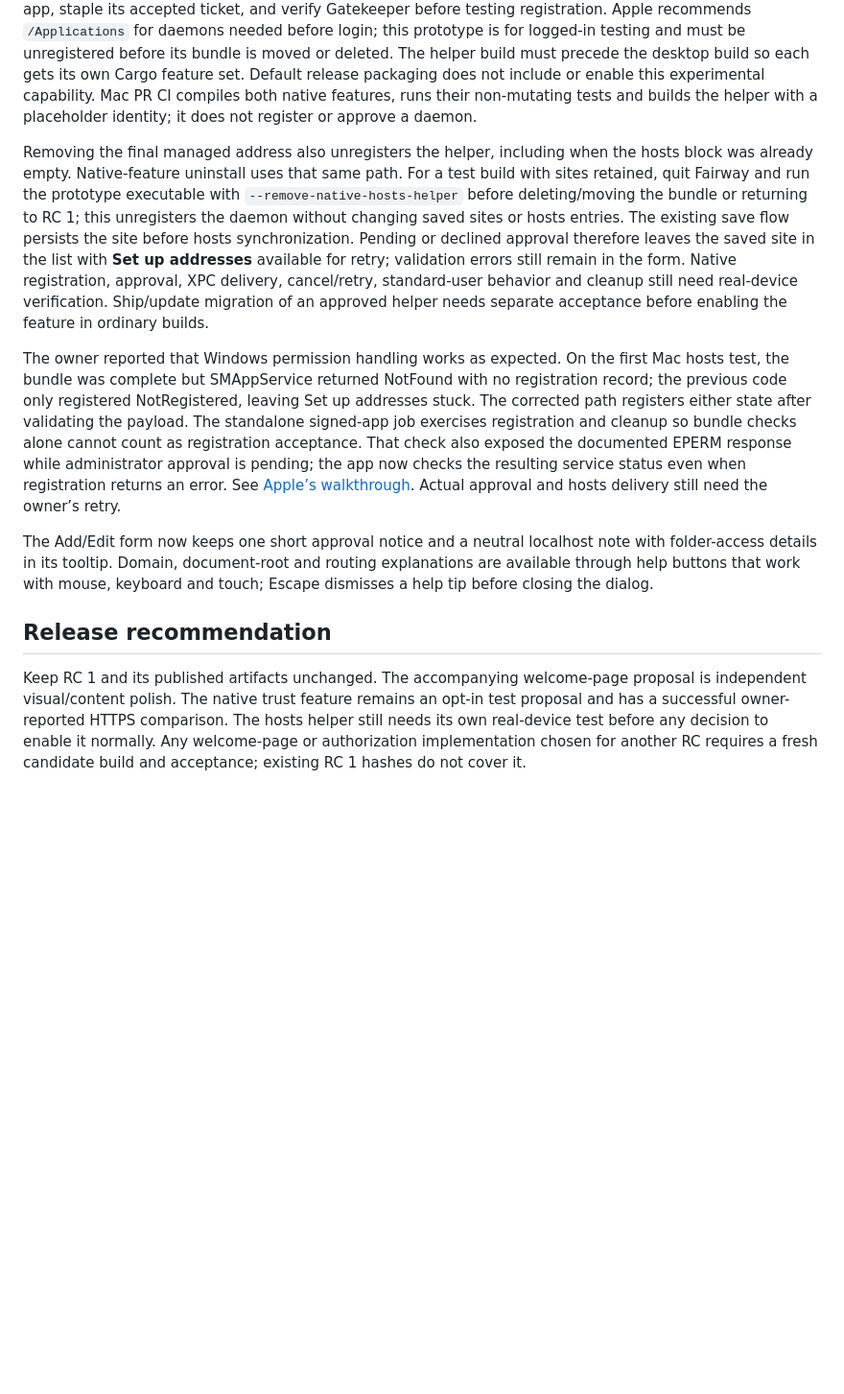
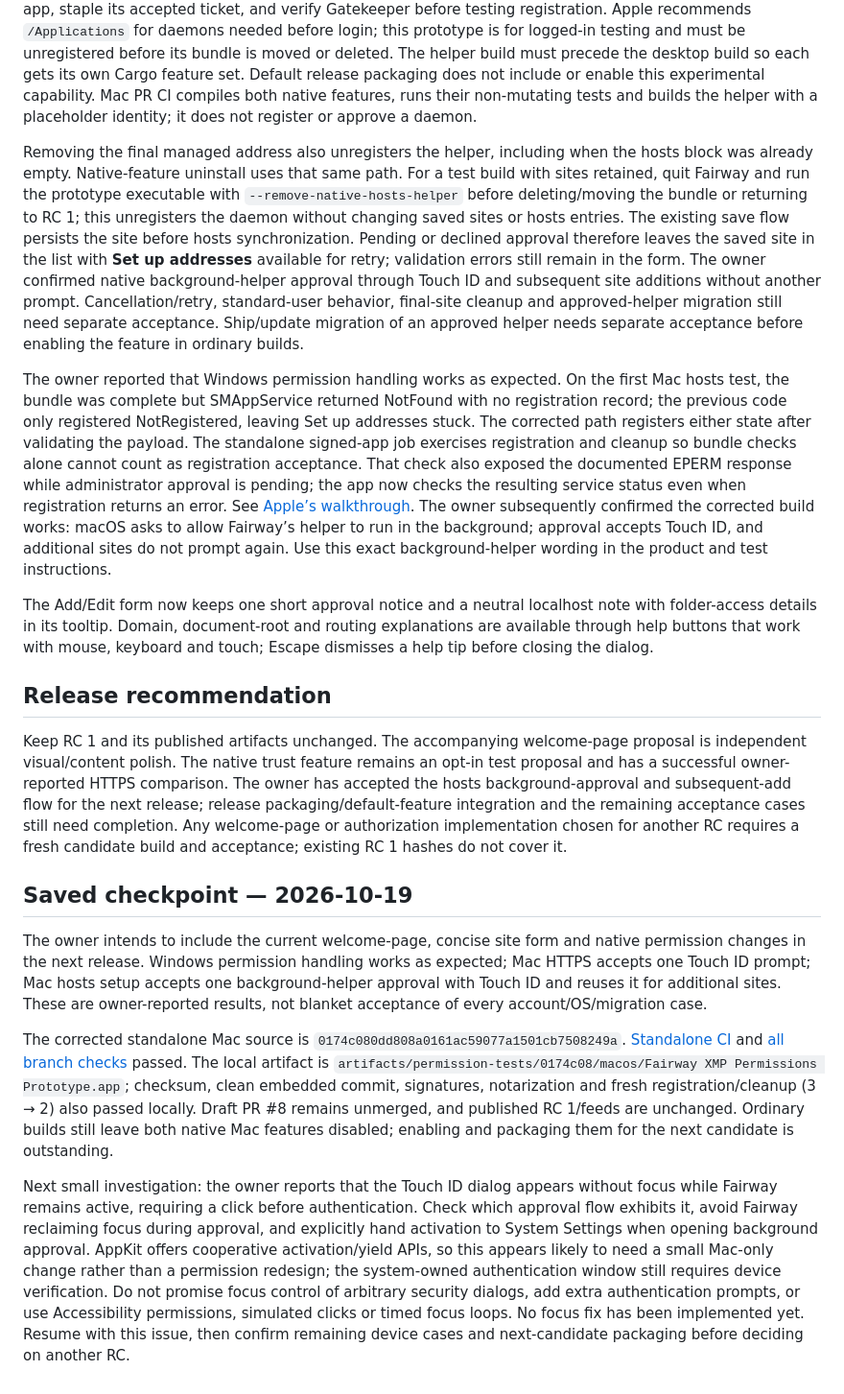
Before and after one commit to RizzRioo06/fairway-xmp, a Markdown page: docs/macos-authorization-assessment.md, the part around the change. Shown at 96% size. Rendered like a GitHub page; blank space fills up the shorter version.

Commit message:
Save accepted permission results and next-release focus follow-up

```diff
--- a/docs/macos-authorization-assessment.md
+++ b/docs/macos-authorization-assessment.md
@@ -44,12 +44,21 @@ The identical signed helper binary implements client and server modes. Both side
 
 `scripts/build_macos_hosts_helper.py --team-id TEAMID --output DIRECTORY` builds the minimal Rust static writer plus Swift executable and prepares `Library/HelperTools` and `Library/LaunchDaemons`. Copy `Library` into the final app's `Contents` before running the normal nested Developer ID signing script with the matching team. Apple requires apps containing these LaunchDaemons to be notarized: submit the complete signed app, staple its accepted ticket, and verify Gatekeeper before testing registration. Apple recommends `/Applications` for daemons needed before login; this prototype is for logged-in testing and must be unregistered before its bundle is moved or deleted. The helper build must precede the desktop build so each gets its own Cargo feature set. Default release packaging does not include or enable this experimental capability. Mac PR CI compiles both native features, runs their non-mutating tests and builds the helper with a placeholder identity; it does not register or approve a daemon.
 
-Removing the final managed address also unregisters the helper, including when the hosts block was already empty. Native-feature uninstall uses that same path. For a test build with sites retained, quit Fairway and run the prototype executable with `--remove-native-hosts-helper` before deleting/moving the bundle or returning to RC 1; this unregisters the daemon without changing saved sites or hosts entries. The existing save flow persists the site before hosts synchronization. Pending or declined approval therefore leaves the saved site in the list with **Set up addresses** available for retry; validation errors still remain in the form. Native registration, approval, XPC delivery, cancel/retry, standard-user behavior and cleanup still need real-device verification. Ship/update migration of an approved helper needs separate acceptance before enabling the feature in ordinary builds.
+Removing the final managed address also unregisters the helper, including when the hosts block was already empty. Native-feature uninstall uses that same path. For a test build with sites retained, quit Fairway and run the prototype executable with `--remove-native-hosts-helper` before deleting/moving the bundle or returning to RC 1; this unregisters the daemon without changing saved sites or hosts entries. The existing save flow persists the site before hosts synchronization. Pending or declined approval therefore leaves the saved site in the list with **Set up addresses** available for retry; validation errors still remain in the form. The owner confirmed native background-helper approval through Touch ID and subsequent site additions without another prompt. Cancellation/retry, standard-user behavior, final-site cleanup and approved-helper migration still need separate acceptance. Ship/update migration of an approved helper needs separate acceptance before enabling the feature in ordinary builds.
 
-The owner reported that Windows permission handling works as expected. On the first Mac hosts test, the bundle was complete but SMAppService returned NotFound with no registration record; the previous code only registered NotRegistered, leaving Set up addresses stuck. The corrected path registers either state after validating the payload. The standalone signed-app job exercises registration and cleanup so bundle checks alone cannot count as registration acceptance. That check also exposed the documented EPERM response while administrator approval is pending; the app now checks the resulting service status even when registration returns an error. See [Apple’s walkthrough](https://developer.apple.com/forums/thread/802443). Actual approval and hosts delivery still need the owner’s retry.
+The owner reported that Windows permission handling works as expected. On the first Mac hosts test, the bundle was complete but SMAppService returned NotFound with no registration record; the previous code only registered NotRegistered, leaving Set up addresses stuck. The corrected path registers either state after validating the payload. The standalone signed-app job exercises registration and cleanup so bundle checks alone cannot count as registration acceptance. That check also exposed the documented EPERM response while administrator approval is pending; the app now checks the resulting service status even when registration returns an error. See [Apple’s walkthrough](https://developer.apple.com/forums/thread/802443). The owner subsequently confirmed the corrected build works: macOS asks to allow Fairway’s helper to run in the background; approval accepts Touch ID, and additional sites do not prompt again. Use this exact background-helper wording in the product and test instructions.
 
 The Add/Edit form now keeps one short approval notice and a neutral localhost note with folder-access details in its tooltip. Domain, document-root and routing explanations are available through help buttons that work with mouse, keyboard and touch; Escape dismisses a help tip before closing the dialog.
 
 ## Release recommendation
 
-Keep RC 1 and its published artifacts unchanged. The accompanying welcome-page proposal is independent visual/content polish. The native trust feature remains an opt-in test proposal and has a successful owner-reported HTTPS comparison. The hosts helper still needs its own real-device test before any decision to enable it normally. Any welcome-page or authorization implementation chosen for another RC requires a fresh candidate build and acceptance; existing RC 1 hashes do not cover it.
+Keep RC 1 and its published artifacts unchanged. The accompanying welcome-page proposal is independent visual/content polish. The native trust feature remains an opt-in test proposal and has a successful owner-reported HTTPS comparison. The owner has accepted the hosts background-approval and subsequent-add flow for the next release; release packaging/default-feature integration and the remaining acceptance cases still need completion. Any welcome-page or authorization implementation chosen for another RC requires a fresh candidate build and acceptance; existing RC 1 hashes do not cover it.
+
+
+## Saved checkpoint — 2026-10-19
+
+The owner intends to include the current welcome-page, concise site form and native permission changes in the next release. Windows permission handling works as expected; Mac HTTPS accepts one Touch ID prompt; Mac hosts setup accepts one background-helper approval with Touch ID and reuses it for additional sites. These are owner-reported results, not blanket acceptance of every account/OS/migration case.
+
+The corrected standalone Mac source is `0174c080dd808a0161ac59077a1501cb7508249a`. [Standalone CI](https://github.com/eimg/fairway-xmp/actions/runs/39202318123) and [all branch checks](https://github.com/eimg/fairway-xmp/actions/runs/39202320388) passed. The local artifact is `artifacts/permission-tests/0174c08/macos/Fairway XMP Permissions Prototype.app`; checksum, clean embedded commit, signatures, notarization and fresh registration/cleanup (3 → 2) also passed locally. Draft PR #8 remains unmerged, and published RC 1/feeds are unchanged. Ordinary builds still leave both native Mac features disabled; enabling and packaging them for the next candidate is outstanding.
+
+Next small investigation: the owner reports that the Touch ID dialog appears without focus while Fairway remains active, requiring a click before authentication. Check which approval flow exhibits it, avoid Fairway reclaiming focus during approval, and explicitly hand activation to System Settings when opening background approval. AppKit offers cooperative activation/yield APIs, so this appears likely to need a small Mac-only change rather than a permission redesign; the system-owned authentication window still requires device verification. Do not promise focus control of arbitrary security dialogs, add extra authentication prompts, or use Accessibility permissions, simulated clicks or timed focus loops. No focus fix has been implemented yet. Resume with this issue, then confirm remaining device cases and next-candidate packaging before deciding on another RC.
```
